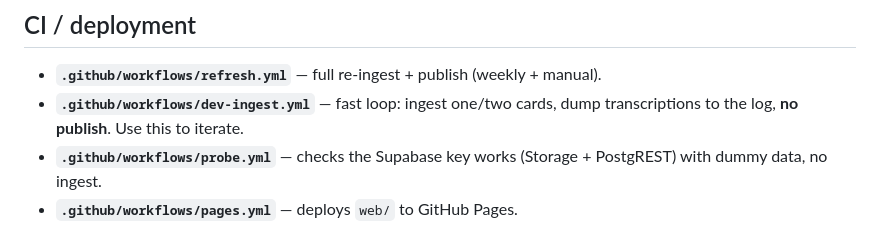
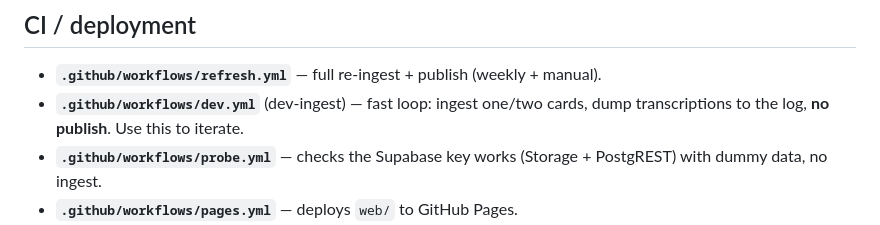
Before and after one commit to mrahtz/safety-dashboard, a Markdown page: README.md, the part around the change. GitHub-like rendering.

Commit message:
README: fix dev workflow filename reference (dev.yml)

```diff
--- a/README.md
+++ b/README.md
@@ -82,7 +82,7 @@ token does **not**).
 ## CI / deployment
 
 - **`.github/workflows/refresh.yml`** — full re-ingest + publish (weekly + manual).
-- **`.github/workflows/dev-ingest.yml`** — fast loop: ingest one/two cards, dump
+- **`.github/workflows/dev.yml`** (dev-ingest) — fast loop: ingest one/two cards, dump
   transcriptions to the log, **no publish**. Use this to iterate.
 - **`.github/workflows/probe.yml`** — checks the Supabase key works (Storage +
   PostgREST) with dummy data, no ingest.
```
